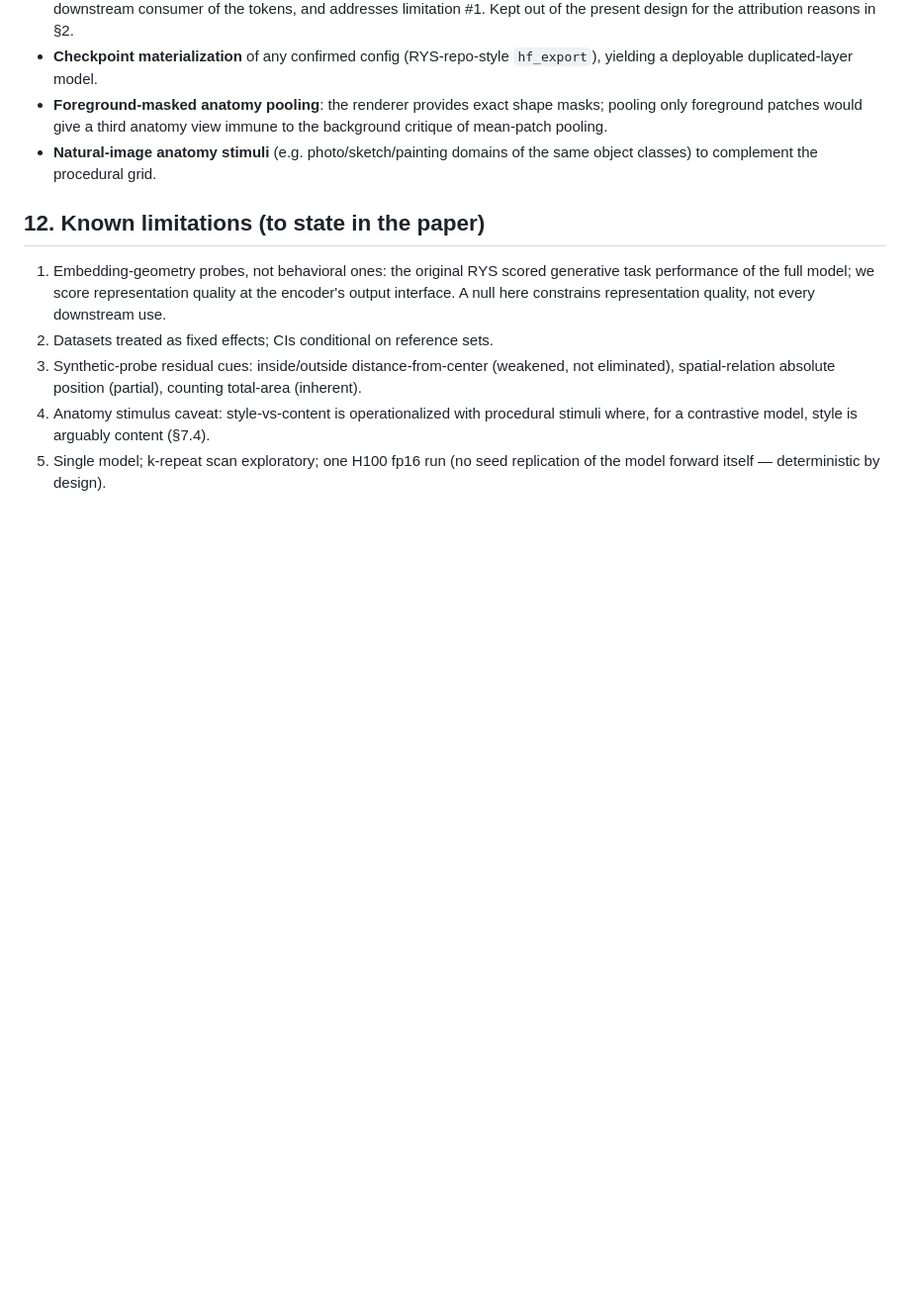
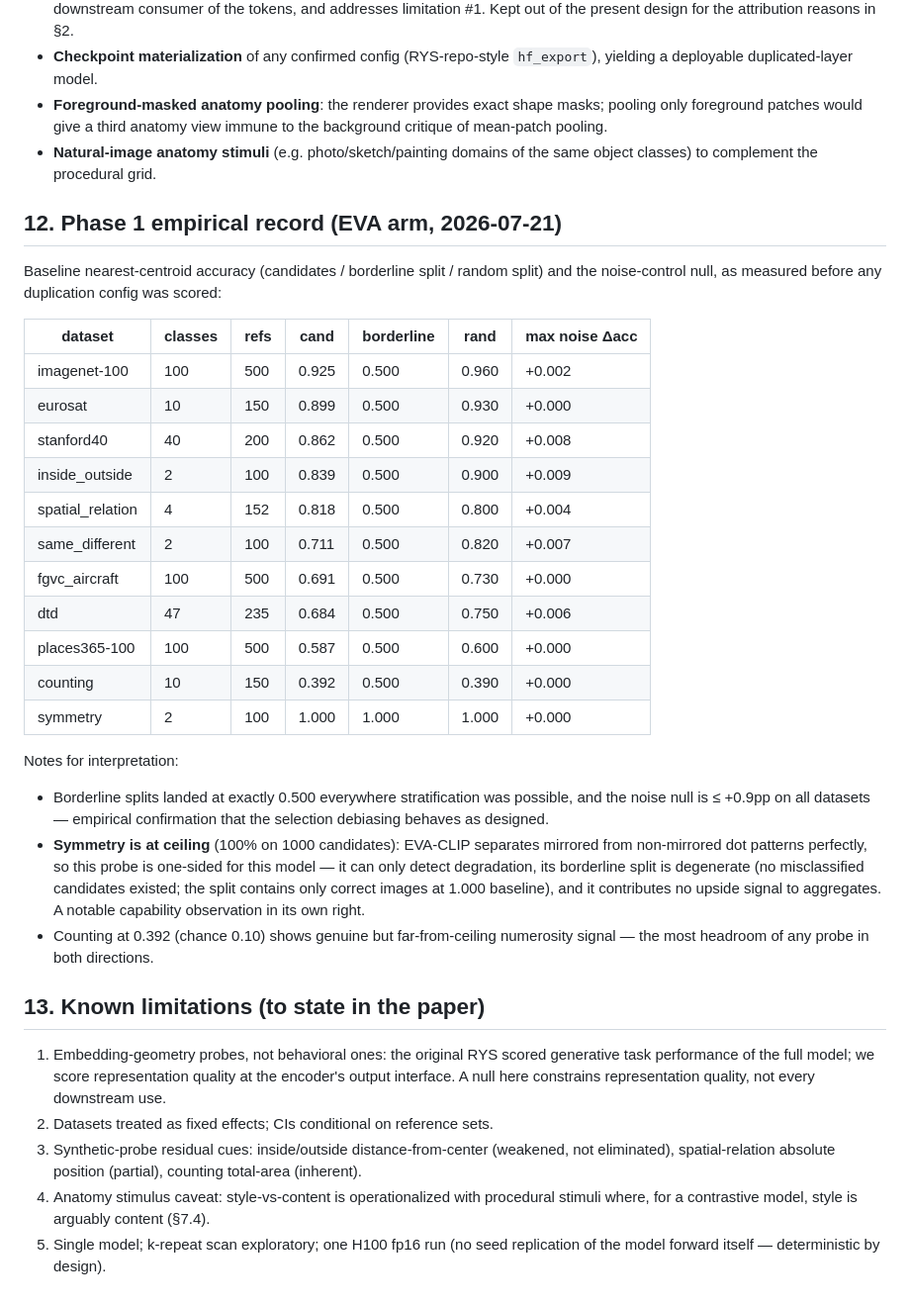
Before and after one commit to avchadha/rys, a Markdown page: docs/methods.md, the part around the change. Shown at 99% size. GitHub-like rendering; blank space fills up the shorter version.

Commit message:
methods: Phase 1 empirical record (EVA arm) — baselines, noise nulls, symmetry ceiling caveat
Co-Authored-By: Claude Fable 5 <noreply@anthropic.com>

```diff
--- a/docs/methods.md
+++ b/docs/methods.md
@@ -595,7 +595,42 @@ and per-layer PCA panels.
 - **Natural-image anatomy stimuli** (e.g. photo/sketch/painting domains of
   the same object classes) to complement the procedural grid.
 
-## 12. Known limitations (to state in the paper)
+## 12. Phase 1 empirical record (EVA arm, 2026-07-21)
+
+Baseline nearest-centroid accuracy (candidates / borderline split / random
+split) and the noise-control null, as measured before any duplication
+config was scored:
+
+| dataset | classes | refs | cand | borderline | rand | max noise Δacc |
+|---|---|---|---|---|---|---|
+| imagenet-100 | 100 | 500 | 0.925 | 0.500 | 0.960 | +0.002 |
+| eurosat | 10 | 150 | 0.899 | 0.500 | 0.930 | +0.000 |
+| stanford40 | 40 | 200 | 0.862 | 0.500 | 0.920 | +0.008 |
+| inside_outside | 2 | 100 | 0.839 | 0.500 | 0.900 | +0.009 |
+| spatial_relation | 4 | 152 | 0.818 | 0.500 | 0.800 | +0.004 |
+| same_different | 2 | 100 | 0.711 | 0.500 | 0.820 | +0.007 |
+| fgvc_aircraft | 100 | 500 | 0.691 | 0.500 | 0.730 | +0.000 |
+| dtd | 47 | 235 | 0.684 | 0.500 | 0.750 | +0.006 |
+| places365-100 | 100 | 500 | 0.587 | 0.500 | 0.600 | +0.000 |
+| counting | 10 | 150 | 0.392 | 0.500 | 0.390 | +0.000 |
+| symmetry | 2 | 100 | 1.000 | 1.000 | 1.000 | +0.000 |
+
+Notes for interpretation:
+
+- Borderline splits landed at exactly 0.500 everywhere stratification was
+  possible, and the noise null is ≤ +0.9pp on all datasets — empirical
+  confirmation that the selection debiasing behaves as designed.
+- **Symmetry is at ceiling** (100% on 1000 candidates): EVA-CLIP separates
+  mirrored from non-mirrored dot patterns perfectly, so this probe is
+  one-sided for this model — it can only detect degradation, its borderline
+  split is degenerate (no misclassified candidates existed; the split
+  contains only correct images at 1.000 baseline), and it contributes no
+  upside signal to aggregates. A notable capability observation in its own
+  right.
+- Counting at 0.392 (chance 0.10) shows genuine but far-from-ceiling
+  numerosity signal — the most headroom of any probe in both directions.
+
+## 13. Known limitations (to state in the paper)
 
 1. Embedding-geometry probes, not behavioral ones: the original RYS scored
    generative task performance of the full model; we score representation
```
